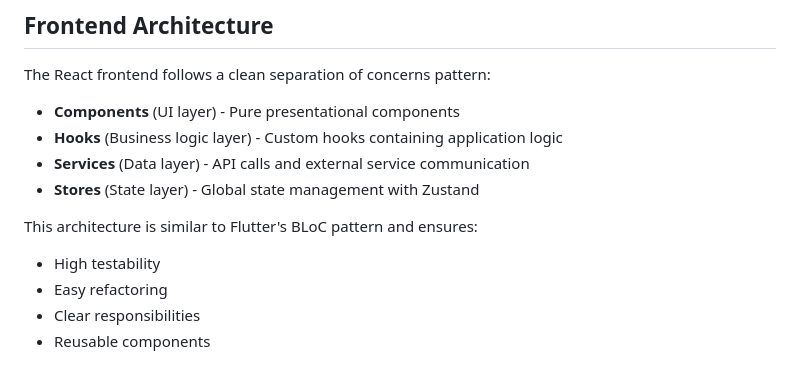
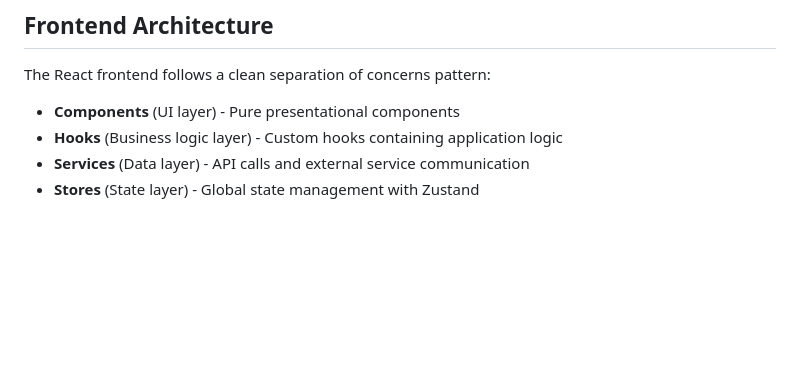
Before and after one commit to emileswain/my-docs, a Markdown page: README.md, the part around the change. Drawn GitHub-style; blank space fills up the shorter version.

```diff
--- a/README.md
+++ b/README.md
@@ -192,9 +192,3 @@ The React frontend follows a clean separation of concerns pattern:
 - **Hooks** (Business logic layer) - Custom hooks containing application logic
 - **Services** (Data layer) - API calls and external service communication
 - **Stores** (State layer) - Global state management with Zustand
-
-This architecture is similar to Flutter's BLoC pattern and ensures:
-- High testability
-- Easy refactoring
-- Clear responsibilities
-- Reusable components
```
